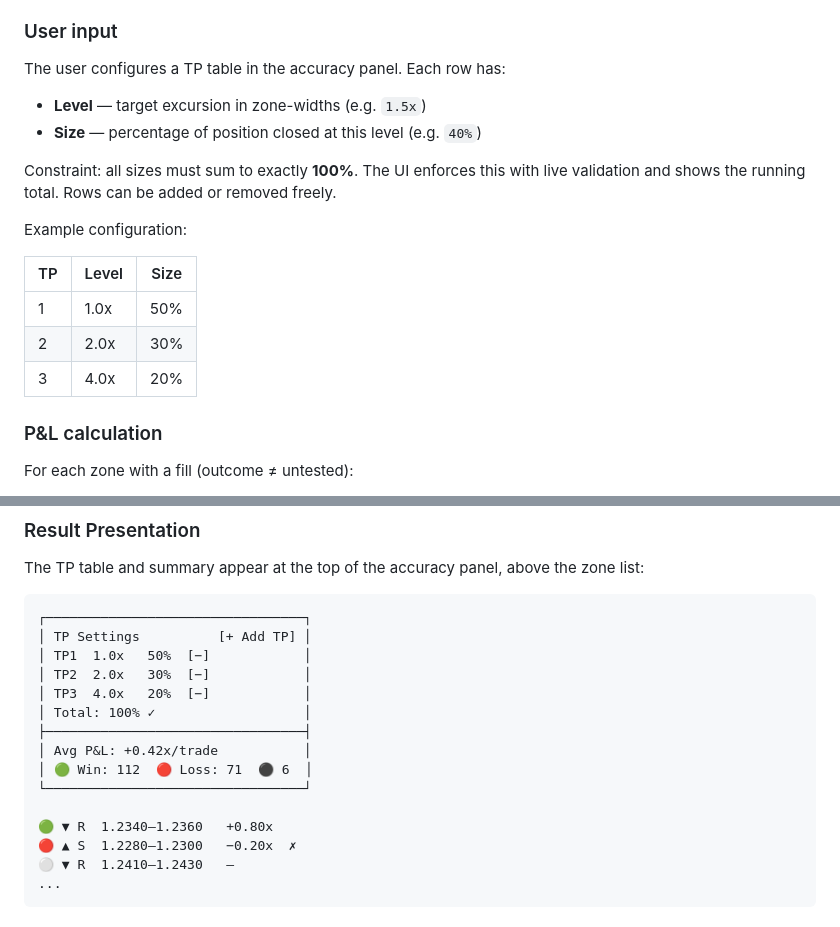
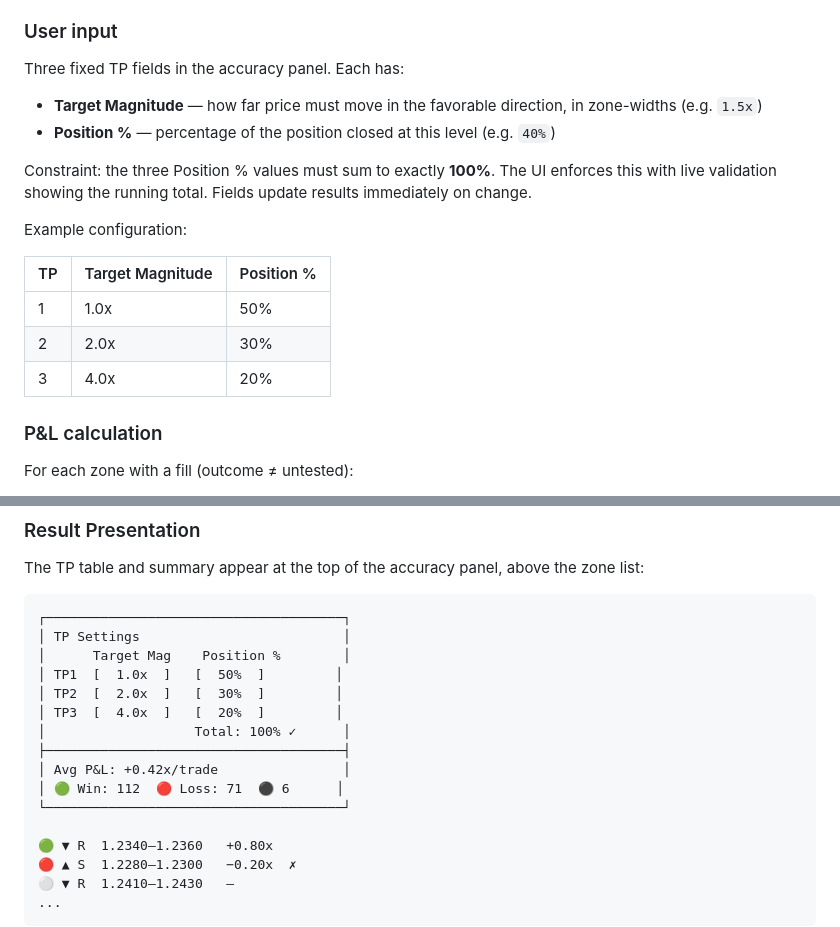
Before and after one commit to binaryman-aus/uudd, a Markdown page: docs/plan_sr_accuracy.md, 2 parts joined by grey strips. GitHub-like rendering.

Commit message:
docs: fix Phase 3 TP fields — fixed 3 TPs, rename Level→Target Magnitude, Size→Position %
Co-Authored-By: Claude Sonnet 4.6 <noreply@anthropic.com>

````diff
--- a/docs/plan_sr_accuracy.md
+++ b/docs/plan_sr_accuracy.md
@@ -146,19 +146,19 @@ Phase 2 produces `max_magnitude` per zone — the maximum favorable excursion (i
 
 ### User input
 
-The user configures a TP table in the accuracy panel. Each row has:
-- **Level** — target excursion in zone-widths (e.g. `1.5x`)
-- **Size** — percentage of position closed at this level (e.g. `40%`)
+Three fixed TP fields in the accuracy panel. Each has:
+- **Target Magnitude** — how far price must move in the favorable direction, in zone-widths (e.g. `1.5x`)
+- **Position %** — percentage of the position closed at this level (e.g. `40%`)
 
-Constraint: all sizes must sum to exactly **100%**. The UI enforces this with live validation and shows the running total. Rows can be added or removed freely.
+Constraint: the three Position % values must sum to exactly **100%**. The UI enforces this with live validation showing the running total. Fields update results immediately on change.
 
 Example configuration:
 
-| TP | Level | Size |
-|----|-------|------|
-| 1  | 1.0x  | 50%  |
-| 2  | 2.0x  | 30%  |
-| 3  | 4.0x  | 20%  |
+| TP | Target Magnitude | Position % |
+|----|-----------------|------------|
+| 1  | 1.0x            | 50%        |
+| 2  | 2.0x            | 30%        |
+| 3  | 4.0x            | 20%        |
 
 ### P&L calculation
 
@@ -190,16 +190,17 @@ Across all filled zones:
 The TP table and summary appear at the top of the accuracy panel, above the zone list:
 
 ```
-┌─────────────────────────────────┐
-│ TP Settings          [+ Add TP] │
-│ TP1  1.0x   50%  [−]            │
-│ TP2  2.0x   30%  [−]            │
-│ TP3  4.0x   20%  [−]            │
-│ Total: 100% ✓                   │
-├─────────────────────────────────┤
-│ Avg P&L: +0.42x/trade           │
-│ 🟢 Win: 112  🔴 Loss: 71  ⚫ 6  │
-└─────────────────────────────────┘
+┌──────────────────────────────────────┐
+│ TP Settings                          │
+│      Target Mag    Position %        │
+│ TP1  [  1.0x  ]   [  50%  ]         │
+│ TP2  [  2.0x  ]   [  30%  ]         │
+│ TP3  [  4.0x  ]   [  20%  ]         │
+│                   Total: 100% ✓      │
+├──────────────────────────────────────┤
+│ Avg P&L: +0.42x/trade                │
+│ 🟢 Win: 112  🔴 Loss: 71  ⚫ 6      │
+└──────────────────────────────────────┘
 
 🟢 ▼ R  1.2340–1.2360   +0.80x
 🔴 ▲ S  1.2280–1.2300   −0.20x  ✗
````
